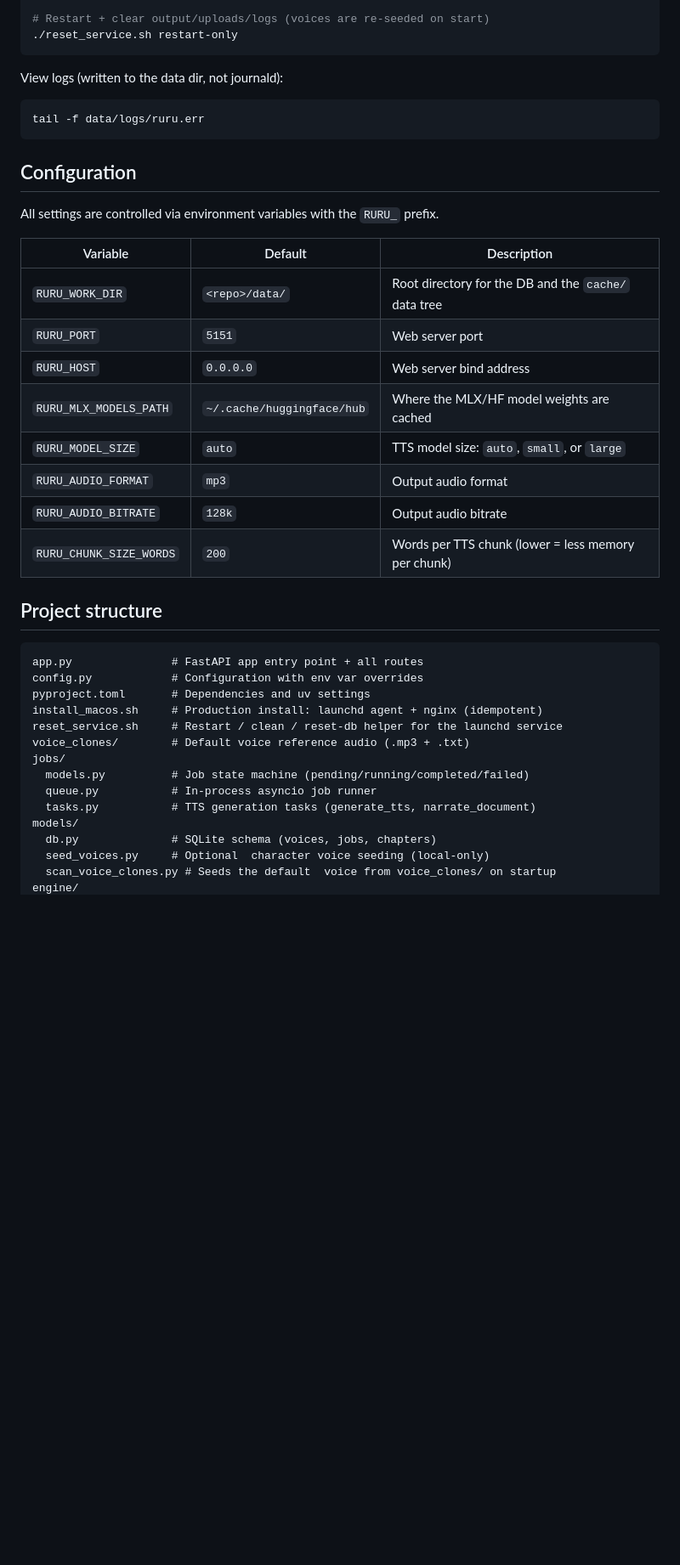
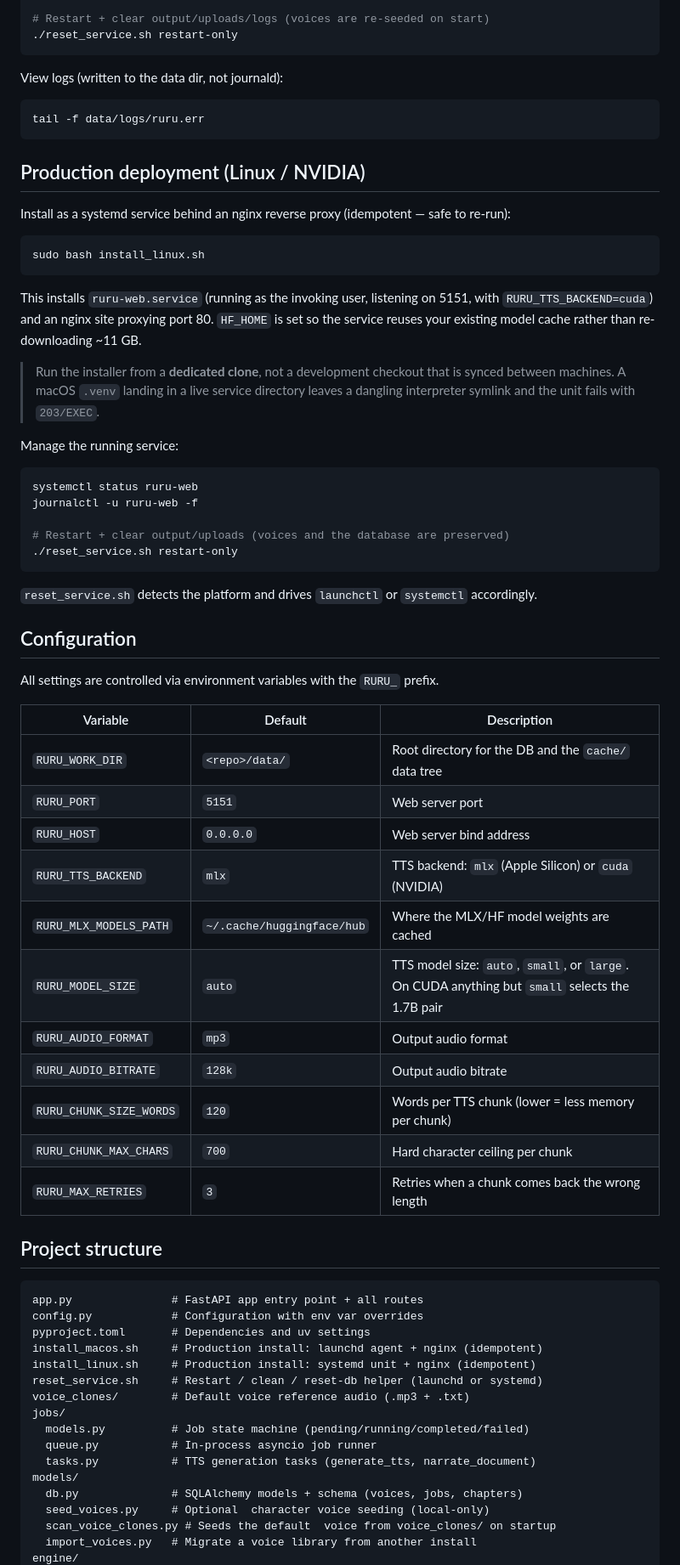
Before and after one commit to BitsofJeremy/ruru, a Markdown page: README.md, the part around one of its changes. Shown at 85% size. GitHub-like rendering; blank space fills up the shorter version.

````diff
--- a/README.md
+++ b/README.md
@@ -74,6 +97,30 @@ View logs (written to the data dir, not journald):
 tail -f data/logs/ruru.err
 ```
 
+## Production deployment (Linux / NVIDIA)
+
+Install as a systemd service behind an nginx reverse proxy (idempotent — safe to re-run):
+
+```bash
+sudo bash install_linux.sh
+```
+
+This installs `ruru-web.service` (running as the invoking user, listening on 5151, with `RURU_TTS_BACKEND=cuda`) and an nginx site proxying port 80. `HF_HOME` is set so the service reuses your existing model cache rather than re-downloading ~11 GB.
+
+> Run the installer from a **dedicated clone**, not a development checkout that is synced between machines. A macOS `.venv` landing in a live service directory leaves a dangling interpreter symlink and the unit fails with `203/EXEC`.
+
+Manage the running service:
+
+```bash
+systemctl status ruru-web
+journalctl -u ruru-web -f
+
+# Restart + clear output/uploads (voices and the database are preserved)
+./reset_service.sh restart-only
+```
+
+`reset_service.sh` detects the platform and drives `launchctl` or `systemctl` accordingly.
+
 ## Configuration
 
 All settings are controlled via environment variables with the `RURU_` prefix.
@@ -83,11 +130,14 @@ All settings are controlled via environment variables with the `RURU_` prefix.
 | `RURU_WORK_DIR` | `<repo>/data/` | Root directory for the DB and the `cache/` data tree |
 | `RURU_PORT` | `5151` | Web server port |
 | `RURU_HOST` | `0.0.0.0` | Web server bind address |
+| `RURU_TTS_BACKEND` | `mlx` | TTS backend: `mlx` (Apple Silicon) or `cuda` (NVIDIA) |
 | `RURU_MLX_MODELS_PATH` | `~/.cache/huggingface/hub` | Where the MLX/HF model weights are cached |
-| `RURU_MODEL_SIZE` | `auto` | TTS model size: `auto`, `small`, or `large` |
+| `RURU_MODEL_SIZE` | `auto` | TTS model size: `auto`, `small`, or `large`. On CUDA anything but `small` selects the 1.7B pair |
 | `RURU_AUDIO_FORMAT` | `mp3` | Output audio format |
 | `RURU_AUDIO_BITRATE` | `128k` | Output audio bitrate |
-| `RURU_CHUNK_SIZE_WORDS` | `200` | Words per TTS chunk (lower = less memory per chunk) |
+| `RURU_CHUNK_SIZE_WORDS` | `120` | Words per TTS chunk (lower = less memory per chunk) |
+| `RURU_CHUNK_MAX_CHARS` | `700` | Hard character ceiling per chunk |
+| `RURU_MAX_RETRIES` | `3` | Retries when a chunk comes back the wrong length |
 
 ## Project structure
 
@@ -96,14 +146,16 @@ app.py               # FastAPI app entry point + all routes
 config.py            # Configuration with env var overrides
 pyproject.toml       # Dependencies and uv settings
 install_macos.sh     # Production install: launchd agent + nginx (idempotent)
-reset_service.sh     # Restart / clean / reset-db helper for the launchd service
+install_linux.sh     # Production install: systemd unit + nginx (idempotent)
+reset_service.sh     # Restart / clean / reset-db helper (launchd or systemd)
 voice_clones/        # Default voice reference audio (.mp3 + .txt)
 jobs/
   models.py          # Job state machine (pending/running/completed/failed)
   queue.py           # In-process asyncio job runner
   tasks.py           # TTS generation tasks (generate_tts, narrate_document)
 models/
-  db.py              # SQLite schema (voices, jobs, chapters)
+  db.py              # SQLAlchemy models + schema (voices, jobs, chapters)
   seed_voices.py     # Optional  character voice seeding (local-only)
   scan_voice_clones.py # Seeds the default  voice from voice_clones/ on startup
+  import_voices.py   # Migrate a voice library from another install
 engine/
````
Also changed, not shown: other parts of README.md (+55 -10 lines).
